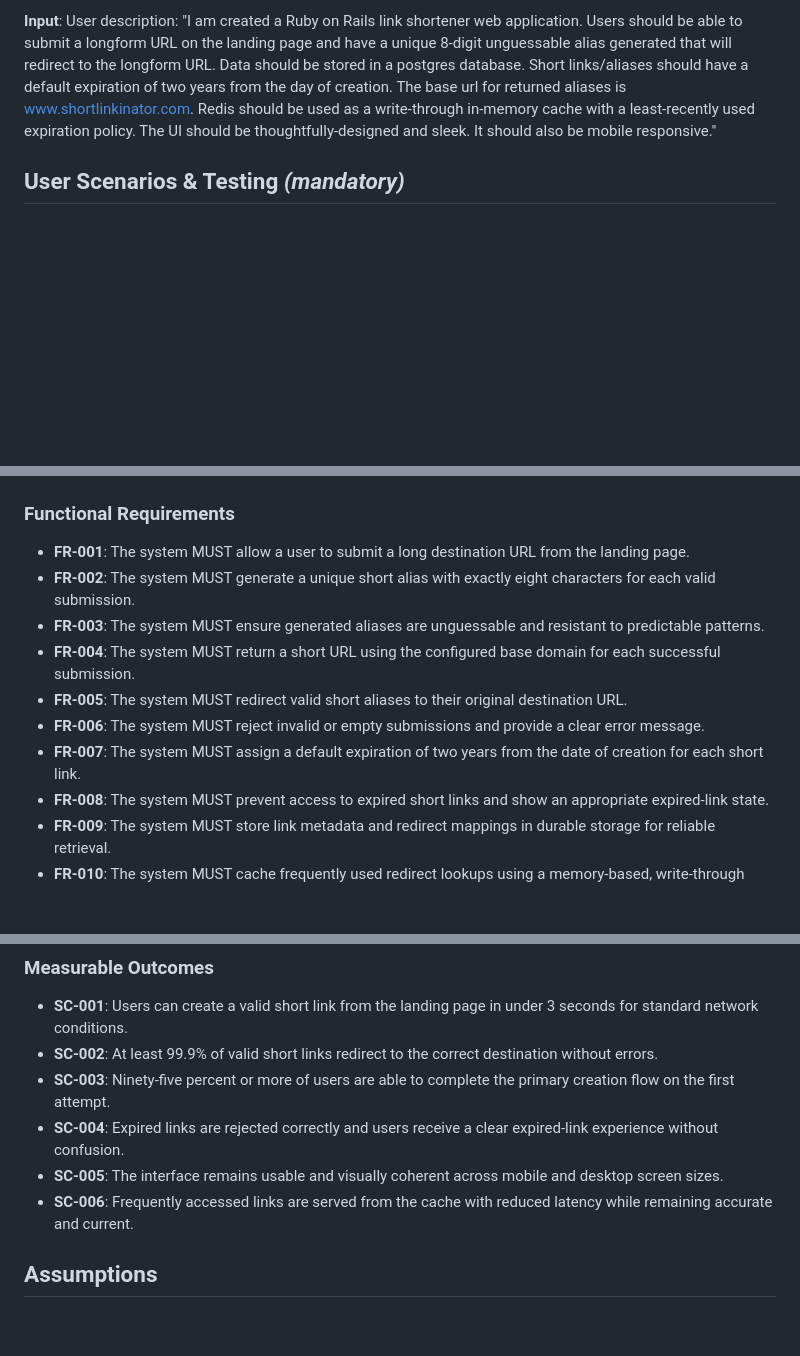
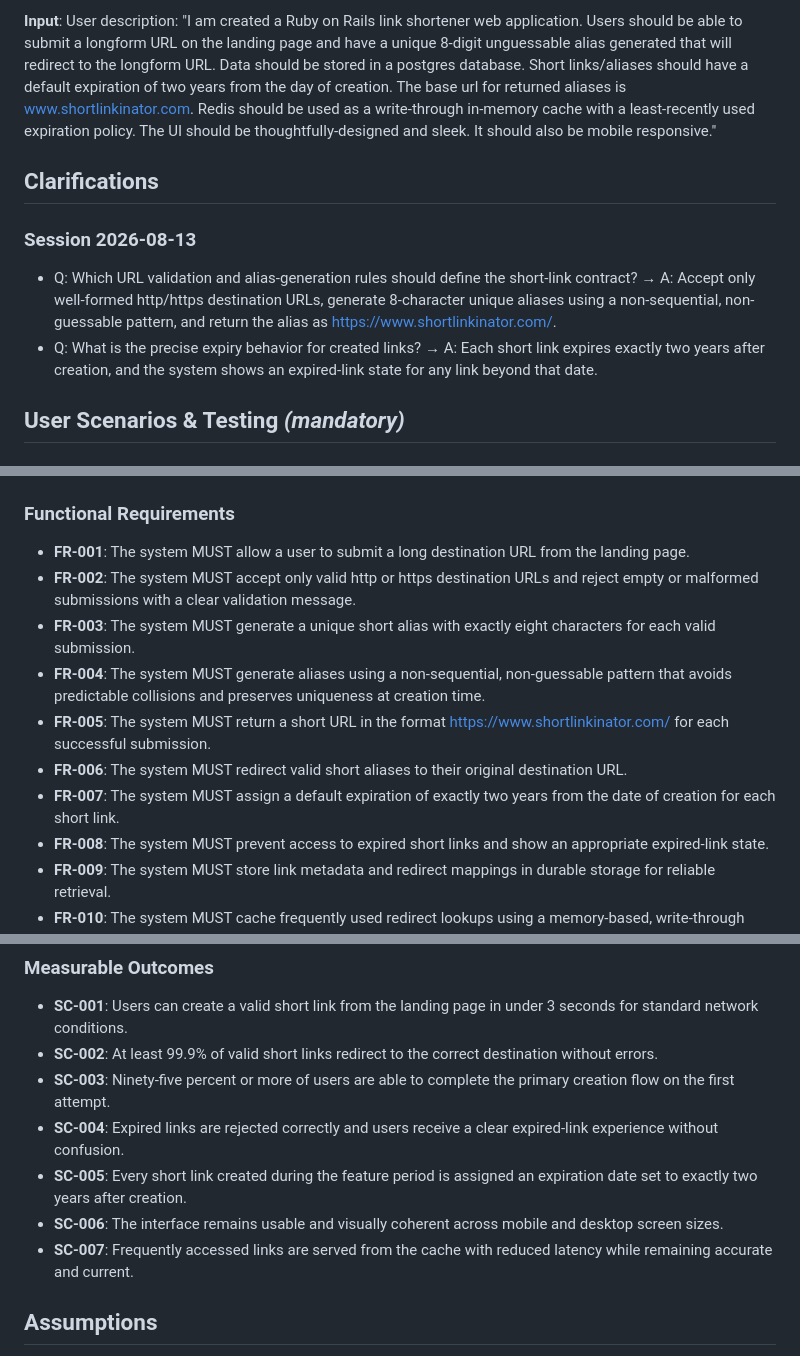
Before and after one commit to daveguymon/spec-driven-link-shortener, a Markdown page: specs/001-link-shortener/spec.md, 3 parts joined by grey strips. Rendered like a GitHub page; blank space fills up the shorter version.

Commit message:
docs: ran spec-kit clarify to refine spec.md

```diff
--- a/specs/001-link-shortener/spec.md
+++ b/specs/001-link-shortener/spec.md
@@ -7,6 +7,12 @@
 **Status**: Draft
 
 **Input**: User description: "I am created a Ruby on Rails link shortener web application. Users should be able to submit a longform URL on the landing page and have a unique 8-digit unguessable alias generated that will redirect to the longform URL. Data should be stored in a postgres database. Short links/aliases should have a default expiration of two years from the day of creation. The base url for returned aliases is www.shortlinkinator.com. Redis should be used as a write-through in-memory cache with a least-recently used expiration policy. The UI should be thoughtfully-designed and sleek. It should also be mobile responsive."
+
+## Clarifications
+
+### Session 2026-08-13
+- Q: Which URL validation and alias-generation rules should define the short-link contract? → A: Accept only well-formed http/https destination URLs, generate 8-character unique aliases using a non-sequential, non-guessable pattern, and return the alias as https://www.shortlinkinator.com/<alias>.
+- Q: What is the precise expiry behavior for created links? → A: Each short link expires exactly two years after creation, and the system shows an expired-link state for any link beyond that date.
 
 ## User Scenarios & Testing *(mandatory)*
 
@@ -67,12 +73,12 @@ A user accesses the service from a phone or tablet and expects the interface to
 ### Functional Requirements
 
 - **FR-001**: The system MUST allow a user to submit a long destination URL from the landing page.
-- **FR-002**: The system MUST generate a unique short alias with exactly eight characters for each valid submission.
-- **FR-003**: The system MUST ensure generated aliases are unguessable and resistant to predictable patterns.
-- **FR-004**: The system MUST return a short URL using the configured base domain for each successful submission.
-- **FR-005**: The system MUST redirect valid short aliases to their original destination URL.
-- **FR-006**: The system MUST reject invalid or empty submissions and provide a clear error message.
-- **FR-007**: The system MUST assign a default expiration of two years from the date of creation for each short link.
+- **FR-002**: The system MUST accept only valid http or https destination URLs and reject empty or malformed submissions with a clear validation message.
+- **FR-003**: The system MUST generate a unique short alias with exactly eight characters for each valid submission.
+- **FR-004**: The system MUST generate aliases using a non-sequential, non-guessable pattern that avoids predictable collisions and preserves uniqueness at creation time.
+- **FR-005**: The system MUST return a short URL in the format https://www.shortlinkinator.com/<alias> for each successful submission.
+- **FR-006**: The system MUST redirect valid short aliases to their original destination URL.
+- **FR-007**: The system MUST assign a default expiration of exactly two years from the date of creation for each short link.
 - **FR-008**: The system MUST prevent access to expired short links and show an appropriate expired-link state.
 - **FR-009**: The system MUST store link metadata and redirect mappings in durable storage for reliable retrieval.
 - **FR-010**: The system MUST cache frequently used redirect lookups using a memory-based, write-through cache with least-recently-used expiration behavior.
@@ -93,8 +99,9 @@ A user accesses the service from a phone or tablet and expects the interface to
 - **SC-002**: At least 99.9% of valid short links redirect to the correct destination without errors.
 - **SC-003**: Ninety-five percent or more of users are able to complete the primary creation flow on the first attempt.
 - **SC-004**: Expired links are rejected correctly and users receive a clear expired-link experience without confusion.
-- **SC-005**: The interface remains usable and visually coherent across mobile and desktop screen sizes.
-- **SC-006**: Frequently accessed links are served from the cache with reduced latency while remaining accurate and current.
+- **SC-005**: Every short link created during the feature period is assigned an expiration date set to exactly two years after creation.
+- **SC-006**: The interface remains usable and visually coherent across mobile and desktop screen sizes.
+- **SC-007**: Frequently accessed links are served from the cache with reduced latency while remaining accurate and current.
 
 ## Assumptions
 
```
